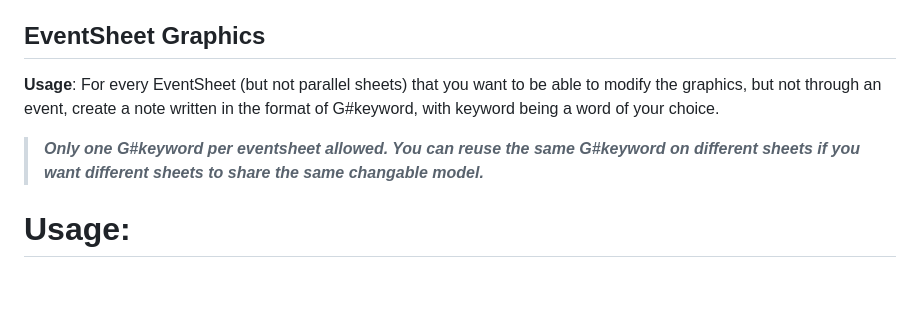
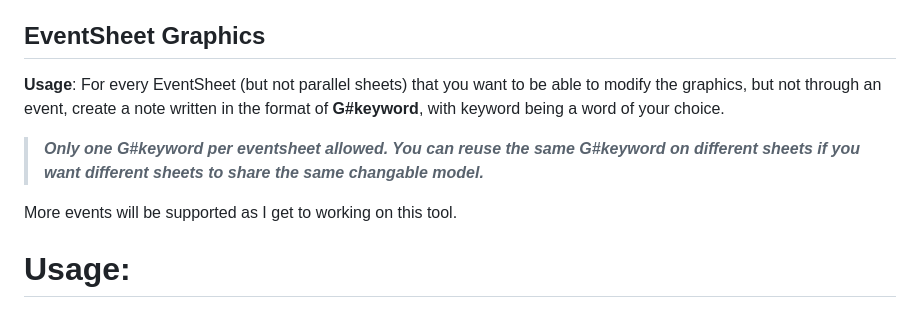
Before and after one commit to Meringue-Rouge/Bakin-Template-Event-Maker, a Markdown page: README.md, the part around the change. Drawn GitHub-style; blank space fills up the shorter version.

```diff
--- a/README.md
+++ b/README.md
@@ -43,10 +43,12 @@ https://meringue-rouge.github.io/Bakin-Template-Event-Maker/
 
 ## EventSheet Graphics
 
-**Usage**: For every EventSheet (but not parallel sheets) that you want to be able to modify the graphics, but not through an event, create a note written in the format of G#keyword, with keyword being a word of your choice.
+**Usage**: For every EventSheet (but not parallel sheets) that you want to be able to modify the graphics, but not through an event, create a note written in the format of **G#keyword**, with keyword being a word of your choice.
 
 > ***Only one G#keyword per eventsheet allowed. You can reuse the same G#keyword on different sheets if you want different sheets to share the same changable model.***
 
+
+More events will be supported as I get to working on this tool.
 
 # Usage:
 - Create an event in Bakin.
```
